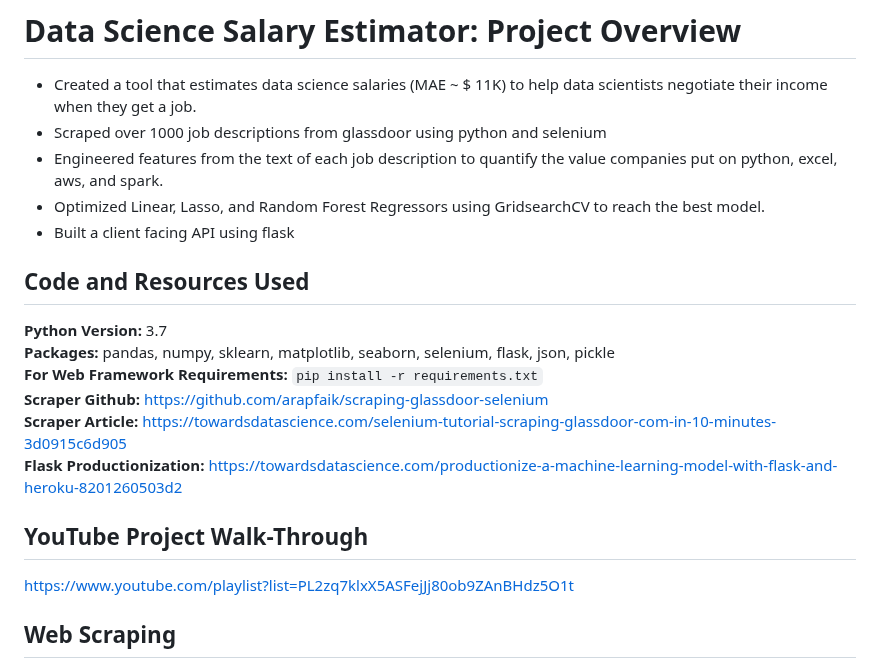
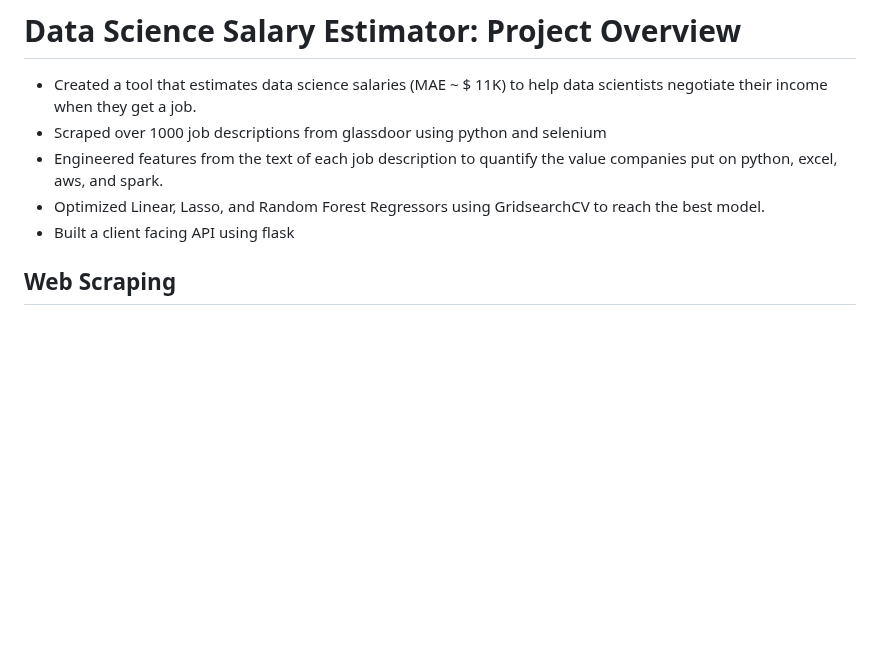
Before and after one commit to shambhavik14/Data-Science, a Markdown page: README.md, the part around the change. Rendered like a GitHub page; blank space fills up the shorter version.

````diff
--- a/README.md
+++ b/README.md
@@ -4,17 +4,6 @@
 * Engineered features from the text of each job description to quantify the value companies put on python, excel, aws, and spark.
 * Optimized Linear, Lasso, and Random Forest Regressors using GridsearchCV to reach the best model.
 * Built a client facing API using flask
-
-## Code and Resources Used
-**Python Version:** 3.7
-**Packages:** pandas, numpy, sklearn, matplotlib, seaborn, selenium, flask, json, pickle
-**For Web Framework Requirements:**  ```pip install -r requirements.txt```
-**Scraper Github:** https://github.com/arapfaik/scraping-glassdoor-selenium
-**Scraper Article:** https://towardsdatascience.com/selenium-tutorial-scraping-glassdoor-com-in-10-minutes-3d0915c6d905
-**Flask Productionization:** https://towardsdatascience.com/productionize-a-machine-learning-model-with-flask-and-heroku-8201260503d2
-
-## YouTube Project Walk-Through
-https://www.youtube.com/playlist?list=PL2zq7klxX5ASFejJj80ob9ZAnBHdz5O1t
 
 ## Web Scraping
 Tweaked the web scraper github repo (above) to scrape 1000 job postings from glassdoor.com. With each job, we got the following:
````
